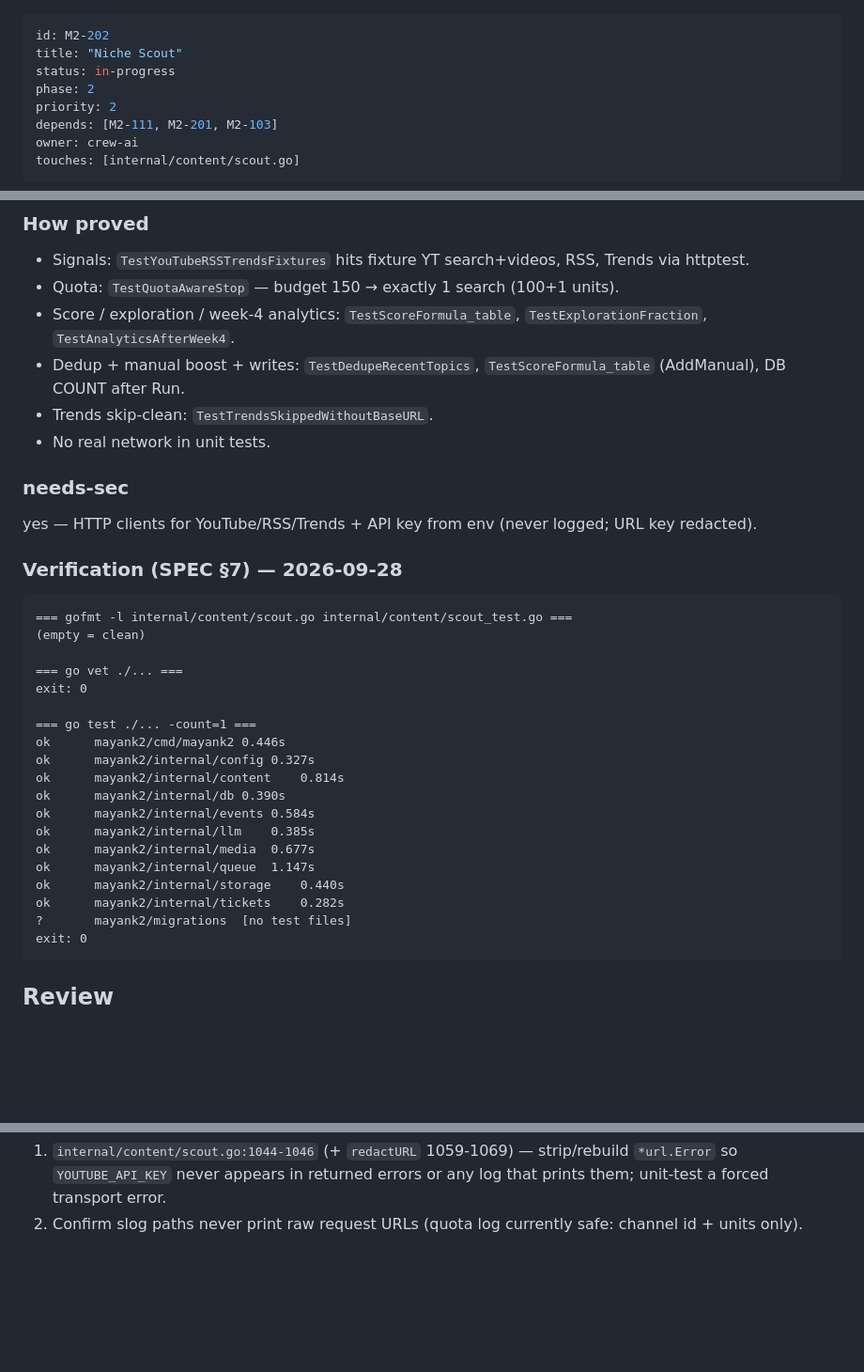
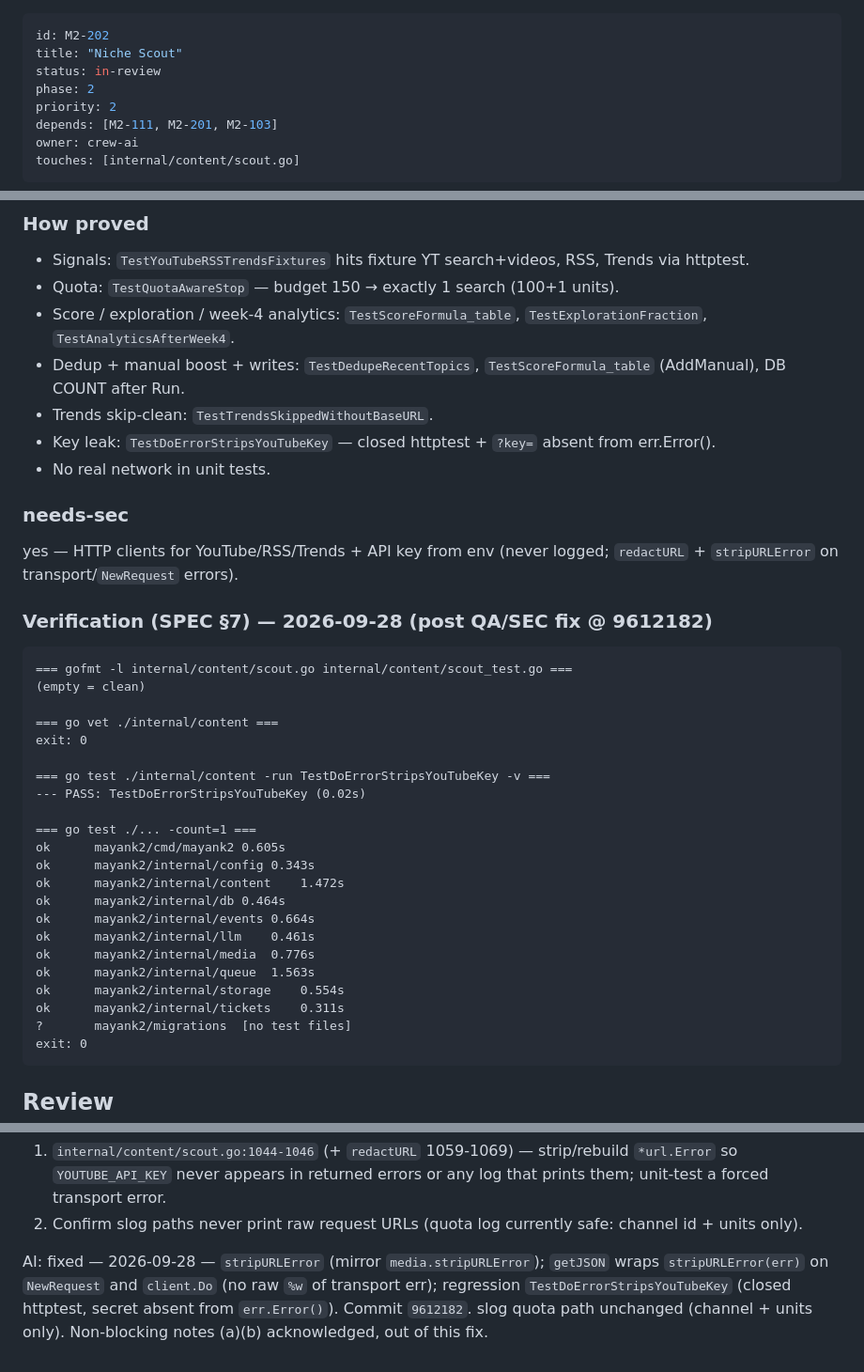
Before and after one commit to Mayankmishra110/Me2.0, a Markdown page: tickets/M2-202.md, 3 parts joined by grey strips. Shown at 94% size. Rendered like a GitHub page; blank space fills up the shorter version.

Commit message:
docs(M2-202): reply to QA/SEC; status in-review
Co-authored-by: Cursor <cursoragent@cursor.com>

````diff
--- a/tickets/M2-202.md
+++ b/tickets/M2-202.md
@@ -1,7 +1,7 @@
 ---
 id: M2-202
 title: "Niche Scout"
-status: in-progress
+status: in-review
 phase: 2
 priority: 2
 depends: [M2-111, M2-201, M2-103]
@@ -47,31 +47,36 @@ PRD M3 · CONTENT_STRATEGY §2, §6
 - Dedup + manual boost + writes: `TestDedupeRecentTopics`, `TestScoreFormula_table` (AddManual),
   DB COUNT after Run.
 - Trends skip-clean: `TestTrendsSkippedWithoutBaseURL`.
+- Key leak: `TestDoErrorStripsYouTubeKey` — closed httptest + `?key=` absent from err.Error().
 - No real network in unit tests.
 
 ### needs-sec
-yes — HTTP clients for YouTube/RSS/Trends + API key from env (never logged; URL key redacted).
+yes — HTTP clients for YouTube/RSS/Trends + API key from env (never logged; `redactURL` +
+`stripURLError` on transport/`NewRequest` errors).
 
-### Verification (SPEC §7) — 2026-09-28
+### Verification (SPEC §7) — 2026-09-28 (post QA/SEC fix @ 9612182)
 
 ```
 === gofmt -l internal/content/scout.go internal/content/scout_test.go ===
 (empty = clean)
 
-=== go vet ./... ===
+=== go vet ./internal/content ===
 exit: 0
 
+=== go test ./internal/content -run TestDoErrorStripsYouTubeKey -v ===
+--- PASS: TestDoErrorStripsYouTubeKey (0.02s)
+
 === go test ./... -count=1 ===
-ok  	mayank2/cmd/mayank2	0.446s
-ok  	mayank2/internal/config	0.327s
-ok  	mayank2/internal/content	0.814s
-ok  	mayank2/internal/db	0.390s
-ok  	mayank2/internal/events	0.584s
-ok  	mayank2/internal/llm	0.385s
-ok  	mayank2/internal/media	0.677s
-ok  	mayank2/internal/queue	1.147s
-ok  	mayank2/internal/storage	0.440s
-ok  	mayank2/internal/tickets	0.282s
+ok  	mayank2/cmd/mayank2	0.605s
+ok  	mayank2/internal/config	0.343s
+ok  	mayank2/internal/content	1.472s
+ok  	mayank2/internal/db	0.464s
+ok  	mayank2/internal/events	0.664s
+ok  	mayank2/internal/llm	0.461s
+ok  	mayank2/internal/media	0.776s
+ok  	mayank2/internal/queue	1.563s
+ok  	mayank2/internal/storage	0.554s
+ok  	mayank2/internal/tickets	0.311s
 ?   	mayank2/migrations	[no test files]
 exit: 0
 ```
@@ -111,3 +116,5 @@ SEC: changes — 2026-09-28 — needs-sec correct (YT/RSS/Trends HTTP + env key)
 
 1. `internal/content/scout.go:1044-1046` (+ `redactURL` 1059-1069) — strip/rebuild `*url.Error` so `YOUTUBE_API_KEY` never appears in returned errors or any log that prints them; unit-test a forced transport error.
 2. Confirm slog paths never print raw request URLs (quota log currently safe: channel id + units only).
+
+AI: fixed — 2026-09-28 — `stripURLError` (mirror `media.stripURLError`); `getJSON` wraps `stripURLError(err)` on `NewRequest` and `client.Do` (no raw `%w` of transport err); regression `TestDoErrorStripsYouTubeKey` (closed httptest, secret absent from `err.Error()`). Commit `9612182`. slog quota path unchanged (channel + units only). Non-blocking notes (a)(b) acknowledged, out of this fix.
````
